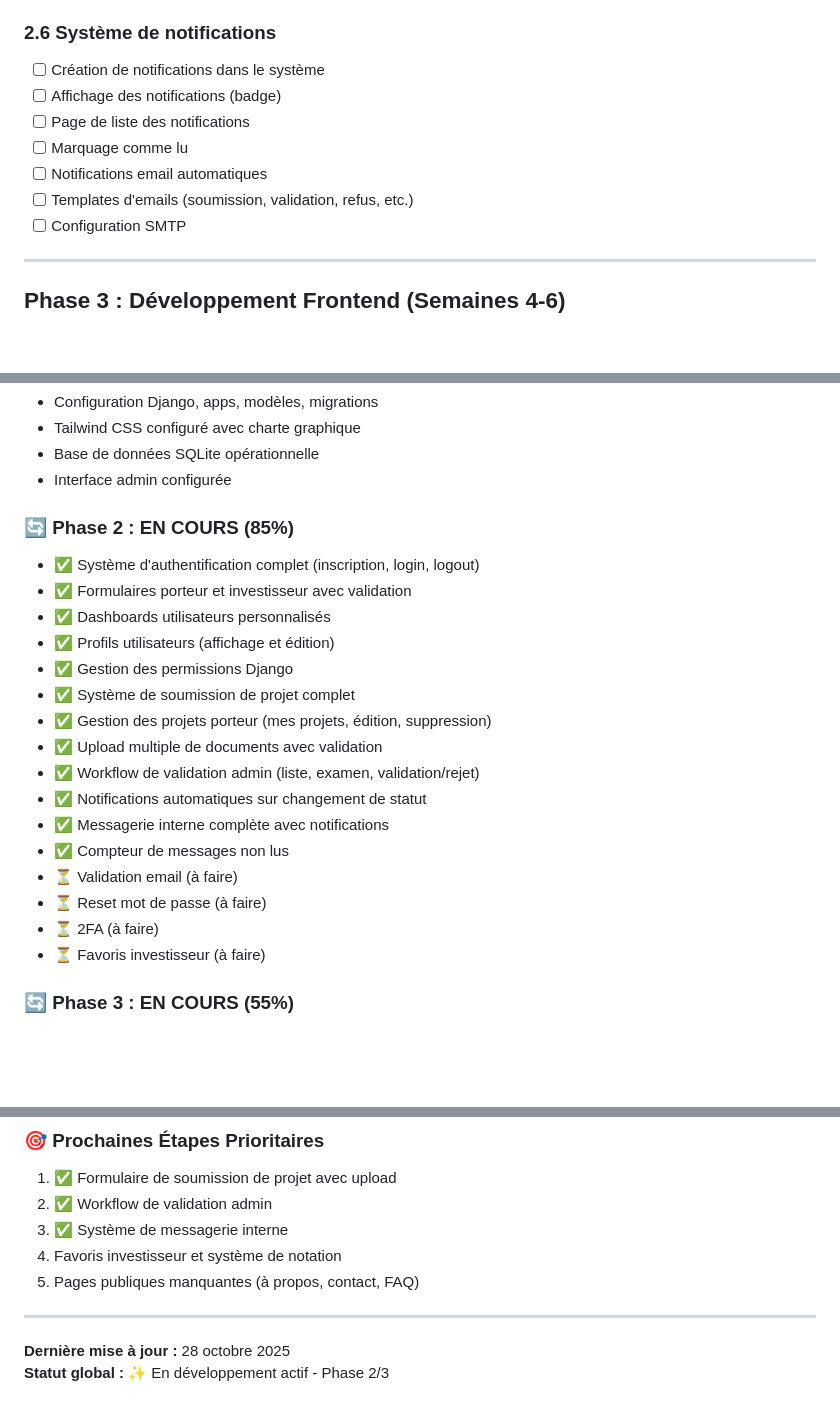
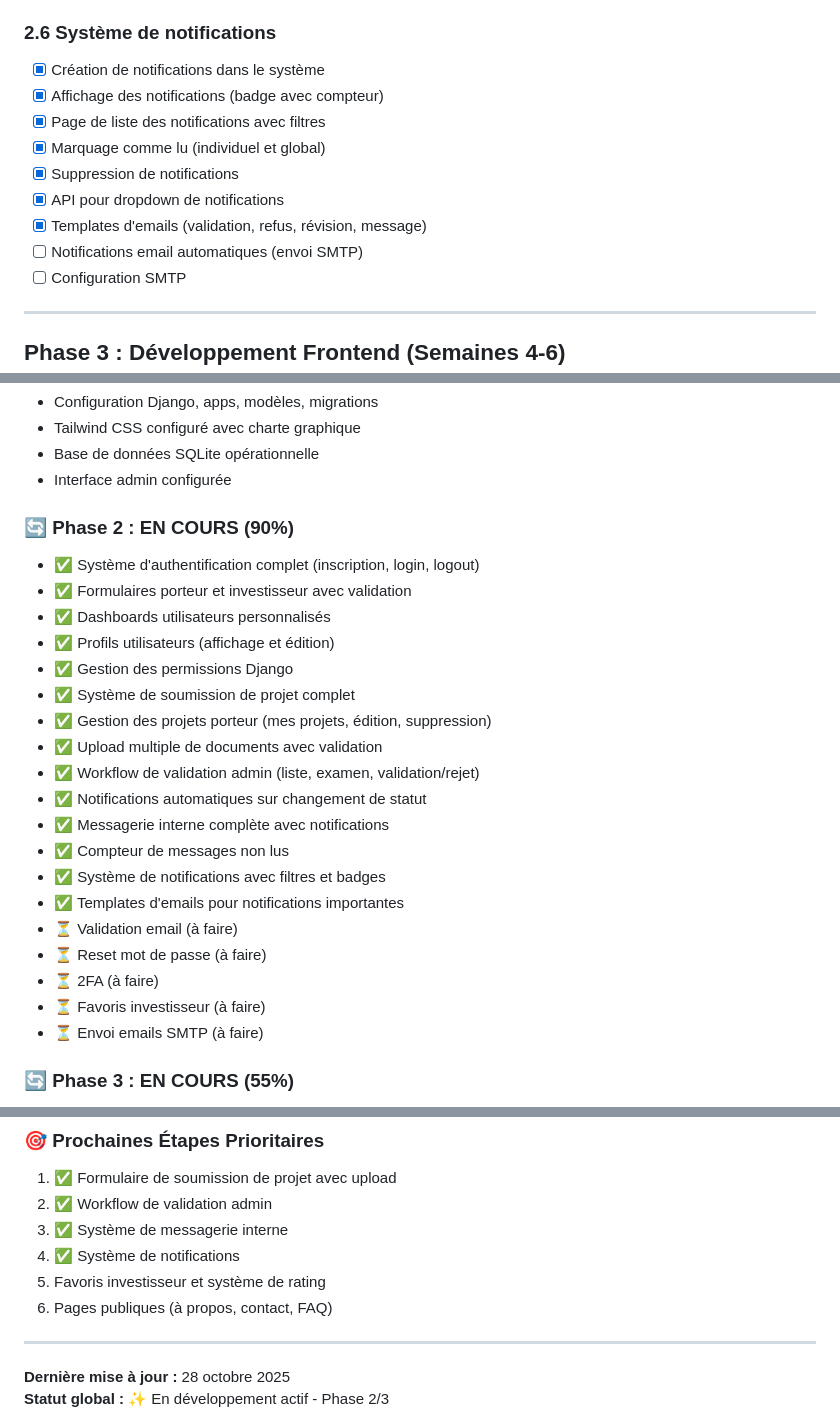
Before and after one commit to jeshurun01/investlink, a Markdown page: PLAN_ACTION.md, 3 parts joined by grey strips. GitHub-like rendering; blank space fills up the shorter version.

Commit message:
Update PLAN_ACTION.md - Phase 2.6 completed (90%)

```diff
--- a/PLAN_ACTION.md
+++ b/PLAN_ACTION.md
@@ -98,12 +98,14 @@
 - [ ] Recherche dans les messages
 
 ### 2.6 Système de notifications
-- [ ] Création de notifications dans le système
-- [ ] Affichage des notifications (badge)
-- [ ] Page de liste des notifications
-- [ ] Marquage comme lu
-- [ ] Notifications email automatiques
-- [ ] Templates d'emails (soumission, validation, refus, etc.)
+- [x] Création de notifications dans le système
+- [x] Affichage des notifications (badge avec compteur)
+- [x] Page de liste des notifications avec filtres
+- [x] Marquage comme lu (individuel et global)
+- [x] Suppression de notifications
+- [x] API pour dropdown de notifications
+- [x] Templates d'emails (validation, refus, révision, message)
+- [ ] Notifications email automatiques (envoi SMTP)
 - [ ] Configuration SMTP
 
 ---
@@ -372,7 +374,7 @@
 - Base de données SQLite opérationnelle
 - Interface admin configurée
 
-### 🔄 Phase 2 : EN COURS (85%)
+### 🔄 Phase 2 : EN COURS (90%)
 - ✅ Système d'authentification complet (inscription, login, logout)
 - ✅ Formulaires porteur et investisseur avec validation
 - ✅ Dashboards utilisateurs personnalisés
@@ -385,10 +387,13 @@
 - ✅ Notifications automatiques sur changement de statut
 - ✅ Messagerie interne complète avec notifications
 - ✅ Compteur de messages non lus
+- ✅ Système de notifications avec filtres et badges
+- ✅ Templates d'emails pour notifications importantes
 - ⏳ Validation email (à faire)
 - ⏳ Reset mot de passe (à faire)
 - ⏳ 2FA (à faire)
 - ⏳ Favoris investisseur (à faire)
+- ⏳ Envoi emails SMTP (à faire)
 
 ### 🔄 Phase 3 : EN COURS (55%)
 - ✅ Charte graphique et composants de base
@@ -413,8 +418,9 @@
 1. ✅ Formulaire de soumission de projet avec upload
 2. ✅ Workflow de validation admin
 3. ✅ Système de messagerie interne
-4. Favoris investisseur et système de notation
-5. Pages publiques manquantes (à propos, contact, FAQ)
+4. ✅ Système de notifications
+5. Favoris investisseur et système de rating
+6. Pages publiques (à propos, contact, FAQ)
 
 ---
 
```
